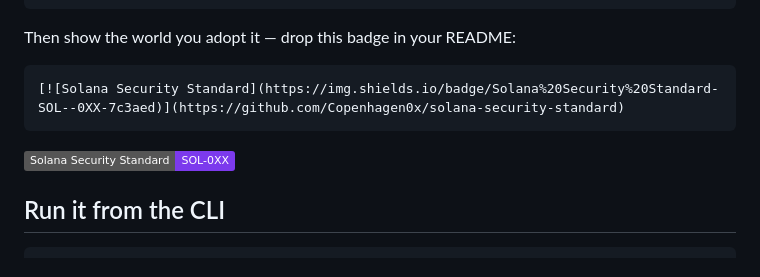
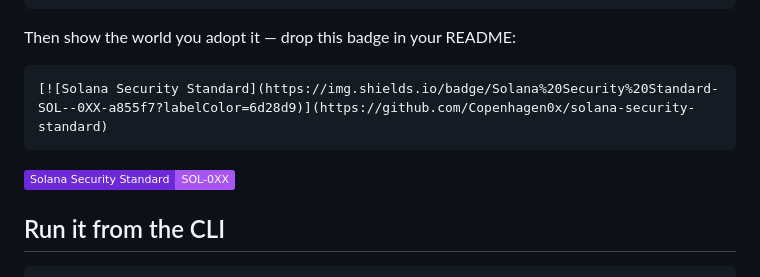
Before and after one commit to Copenhagen0x/solana-security-guidance, a Markdown page: README.md, the part around the change. Rendered like a GitHub page; badges without logos.

Commit message:
docs: purple SOL-0XX adoption badge (deep #6d28d9 -> bright #a855f7)
Co-Authored-By: Claude Opus 4.8 (1M context) <noreply@anthropic.com>

````diff
--- a/README.md
+++ b/README.md
@@ -80,10 +80,10 @@ jobs:
 Then show the world you adopt it — drop this badge in your README:
 
 ```md
-[![Solana Security Standard](https://img.shields.io/badge/Solana%20Security%20Standard-SOL--0XX-7c3aed)](https://github.com/Copenhagen0x/solana-security-standard)
+[![Solana Security Standard](https://img.shields.io/badge/Solana%20Security%20Standard-SOL--0XX-a855f7?labelColor=6d28d9)](https://github.com/Copenhagen0x/solana-security-standard)
 ```
 
-[![Solana Security Standard](https://img.shields.io/badge/Solana%20Security%20Standard-SOL--0XX-7c3aed)](https://github.com/Copenhagen0x/solana-security-standard)
+[![Solana Security Standard](https://img.shields.io/badge/Solana%20Security%20Standard-SOL--0XX-a855f7?labelColor=6d28d9)](https://github.com/Copenhagen0x/solana-security-standard)
 
 ## Run it from the CLI
 
````
